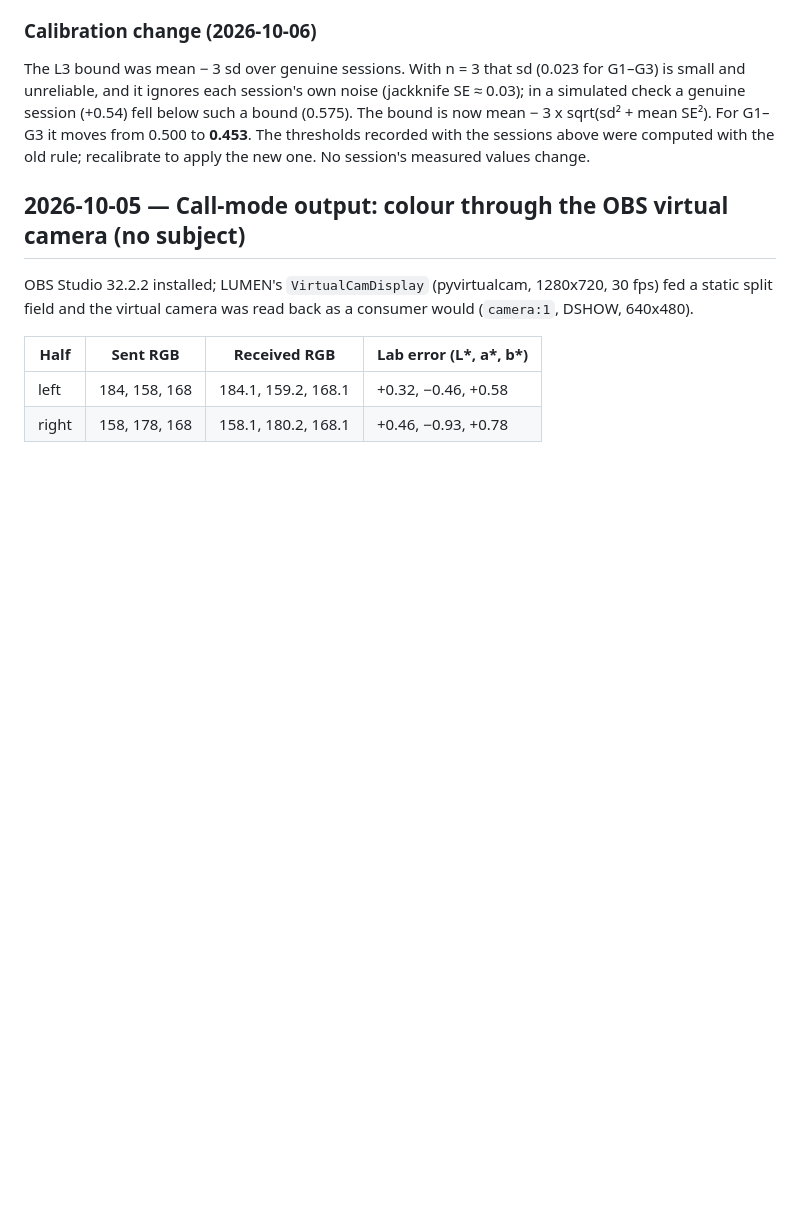
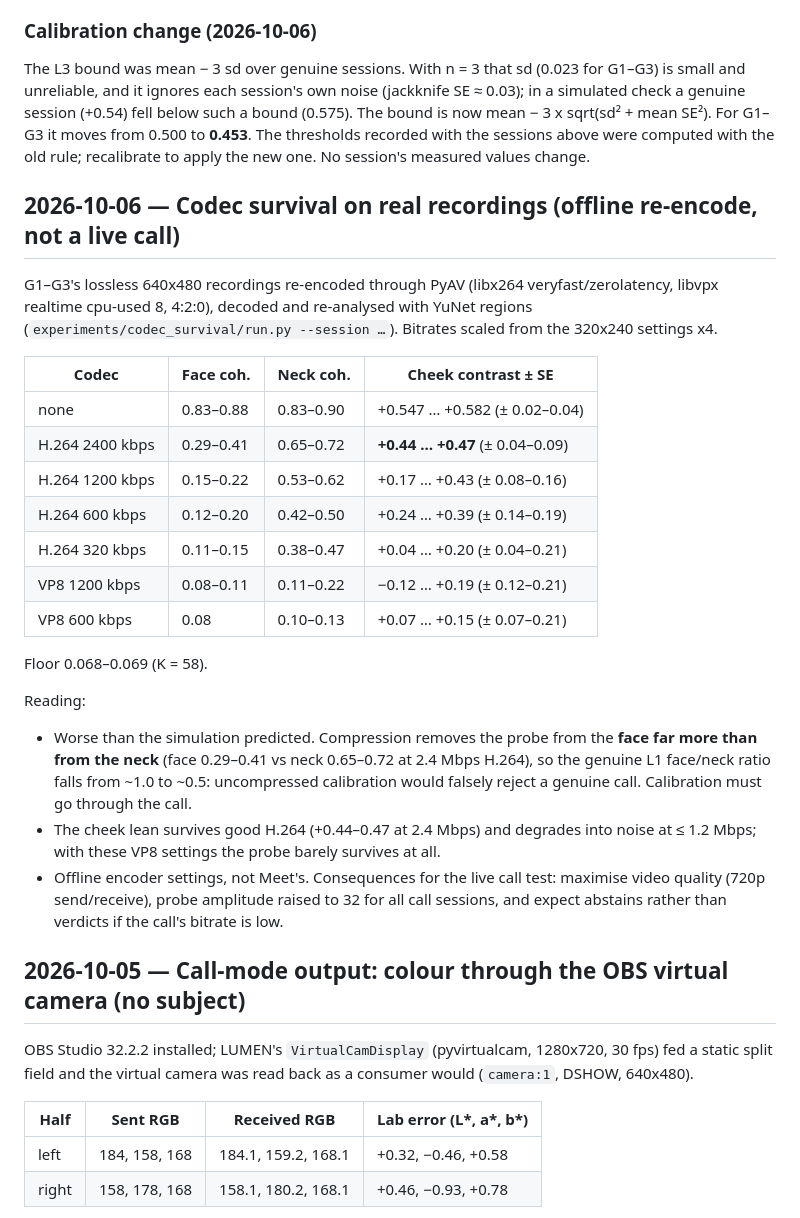
Before and after one commit to ashwinsankar05/lumen, a Markdown page: docs/RESULTS.md, the part around the change. Drawn GitHub-style; blank space fills up the shorter version.

Commit message:
Record codec survival on real recordings: compression removes the probe from the face far more than the neck
Offline H.264/VP8 re-encodes of G1-G3: at 2.4 Mbps H.264 face coherence falls
to 0.29-0.41 (neck 0.65-0.72) while the cheek lean survives (+0.44-0.47); at
lower bitrates and with VP8 the probe is mostly lost. Calibrate through the
call, maximise call quality, amplitude 32 for call sessions.

```diff
--- a/docs/RESULTS.md
+++ b/docs/RESULTS.md
@@ -198,6 +198,36 @@ mean − 3 x sqrt(sd² + mean SE²). For G1–G3 it moves from 0.500 to **0.453*
 recorded with the sessions above were computed with the old rule; recalibrate to apply the new
 one. No session's measured values change.
 
+## 2026-10-06 — Codec survival on real recordings (offline re-encode, not a live call)
+
+G1–G3's lossless 640x480 recordings re-encoded through PyAV (libx264 veryfast/zerolatency,
+libvpx realtime cpu-used 8, 4:2:0), decoded and re-analysed with YuNet regions
+(`experiments/codec_survival/run.py --session …`). Bitrates scaled from the 320x240 settings x4.
+
+| Codec | Face coh. | Neck coh. | Cheek contrast ± SE |
+|---|---|---|---|
+| none | 0.83–0.88 | 0.83–0.90 | +0.547 … +0.582 (± 0.02–0.04) |
+| H.264 2400 kbps | 0.29–0.41 | 0.65–0.72 | **+0.44 … +0.47** (± 0.04–0.09) |
+| H.264 1200 kbps | 0.15–0.22 | 0.53–0.62 | +0.17 … +0.43 (± 0.08–0.16) |
+| H.264 600 kbps | 0.12–0.20 | 0.42–0.50 | +0.24 … +0.39 (± 0.14–0.19) |
+| H.264 320 kbps | 0.11–0.15 | 0.38–0.47 | +0.04 … +0.20 (± 0.04–0.21) |
+| VP8 1200 kbps | 0.08–0.11 | 0.11–0.22 | −0.12 … +0.19 (± 0.12–0.21) |
+| VP8 600 kbps | 0.08 | 0.10–0.13 | +0.07 … +0.15 (± 0.07–0.21) |
+
+Floor 0.068–0.069 (K = 58).
+
+Reading:
+
+- Worse than the simulation predicted. Compression removes the probe from the **face far more
+  than from the neck** (face 0.29–0.41 vs neck 0.65–0.72 at 2.4 Mbps H.264), so the genuine L1
+  face/neck ratio falls from ~1.0 to ~0.5: uncompressed calibration would falsely reject a
+  genuine call. Calibration must go through the call.
+- The cheek lean survives good H.264 (+0.44–0.47 at 2.4 Mbps) and degrades into noise at
+  ≤ 1.2 Mbps; with these VP8 settings the probe barely survives at all.
+- Offline encoder settings, not Meet's. Consequences for the live call test: maximise video
+  quality (720p send/receive), probe amplitude raised to 32 for all call sessions, and expect
+  abstains rather than verdicts if the call's bitrate is low.
+
 ## 2026-10-05 — Call-mode output: colour through the OBS virtual camera (no subject)
 
 OBS Studio 32.2.2 installed; LUMEN's `VirtualCamDisplay` (pyvirtualcam, 1280x720, 30 fps) fed a
```
